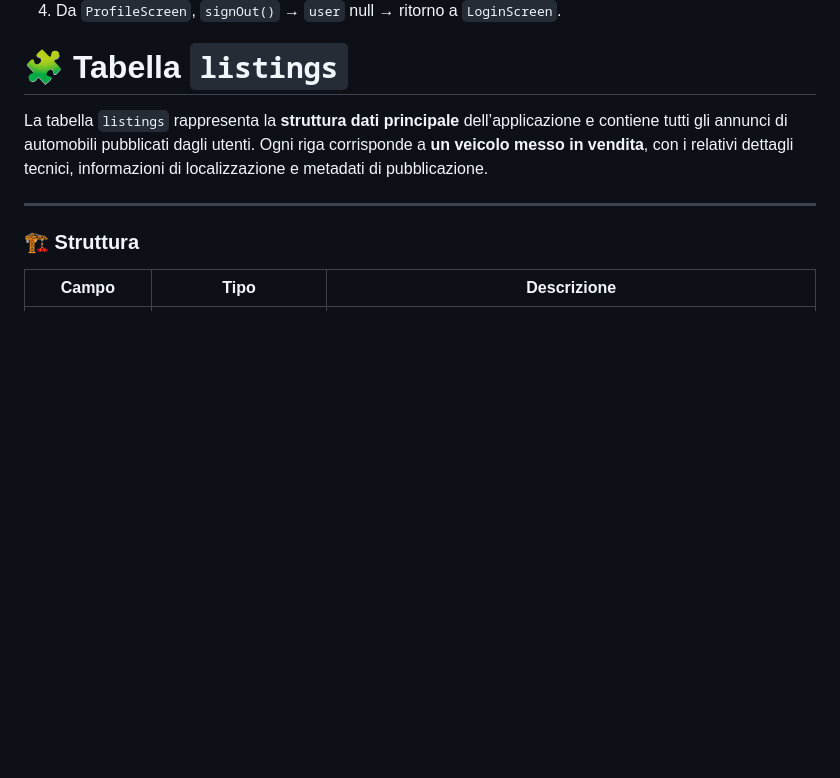
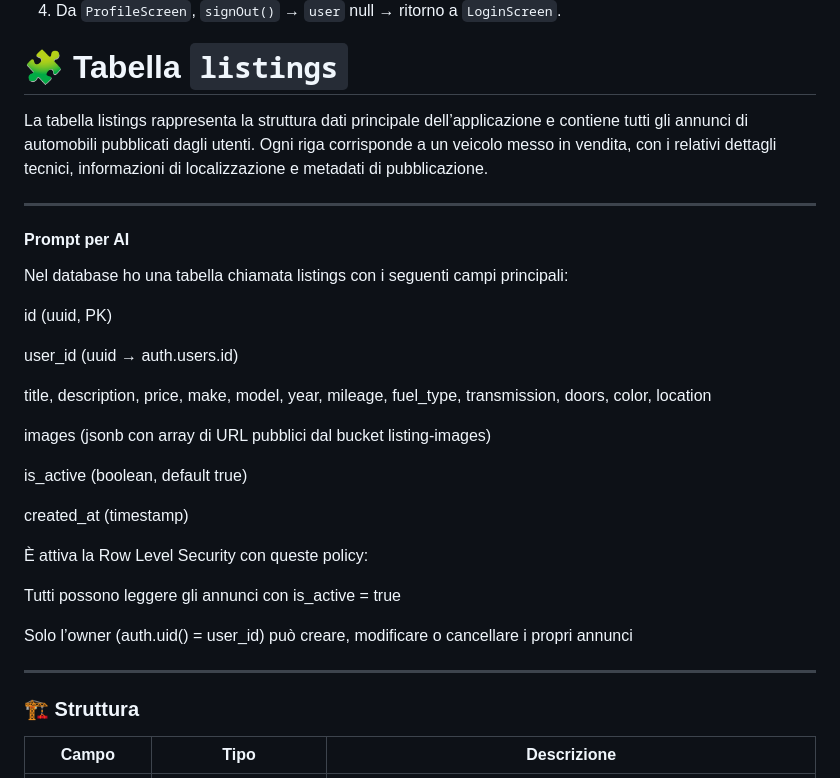
Before and after one commit to PIN-11-07/Turboo, a Markdown page: README.md, the part around the change printed below. GitHub-like rendering; blank space fills up the shorter version.

```diff
--- a/README.md
+++ b/README.md
@@ -137,9 +137,30 @@ app/
 
 
 # 🧩 Tabella `listings`
+La tabella listings rappresenta la struttura dati principale dell’applicazione e contiene tutti gli annunci di automobili pubblicati dagli utenti. Ogni riga corrisponde a un veicolo messo in vendita, con i relativi dettagli tecnici, informazioni di localizzazione e metadati di pubblicazione.
 
-La tabella `listings` rappresenta la **struttura dati principale** dell’applicazione e contiene tutti gli annunci di automobili pubblicati dagli utenti.
-Ogni riga corrisponde a **un veicolo messo in vendita**, con i relativi dettagli tecnici, informazioni di localizzazione e metadati di pubblicazione.
+---
+
+#### Prompt per AI
+Nel database ho una tabella chiamata listings con i seguenti campi principali:
+
+id (uuid, PK)
+
+user_id (uuid → auth.users.id)
+
+title, description, price, make, model, year, mileage, fuel_type, transmission, doors, color, location
+
+images (jsonb con array di URL pubblici dal bucket listing-images)
+
+is_active (boolean, default true)
+
+created_at (timestamp)
+
+È attiva la Row Level Security con queste policy:
+
+Tutti possono leggere gli annunci con is_active = true
+
+Solo l’owner (auth.uid() = user_id) può creare, modificare o cancellare i propri annunci
 
 ---
 
```
Also changed, not shown: other parts of README.md (+40 -0 lines).
